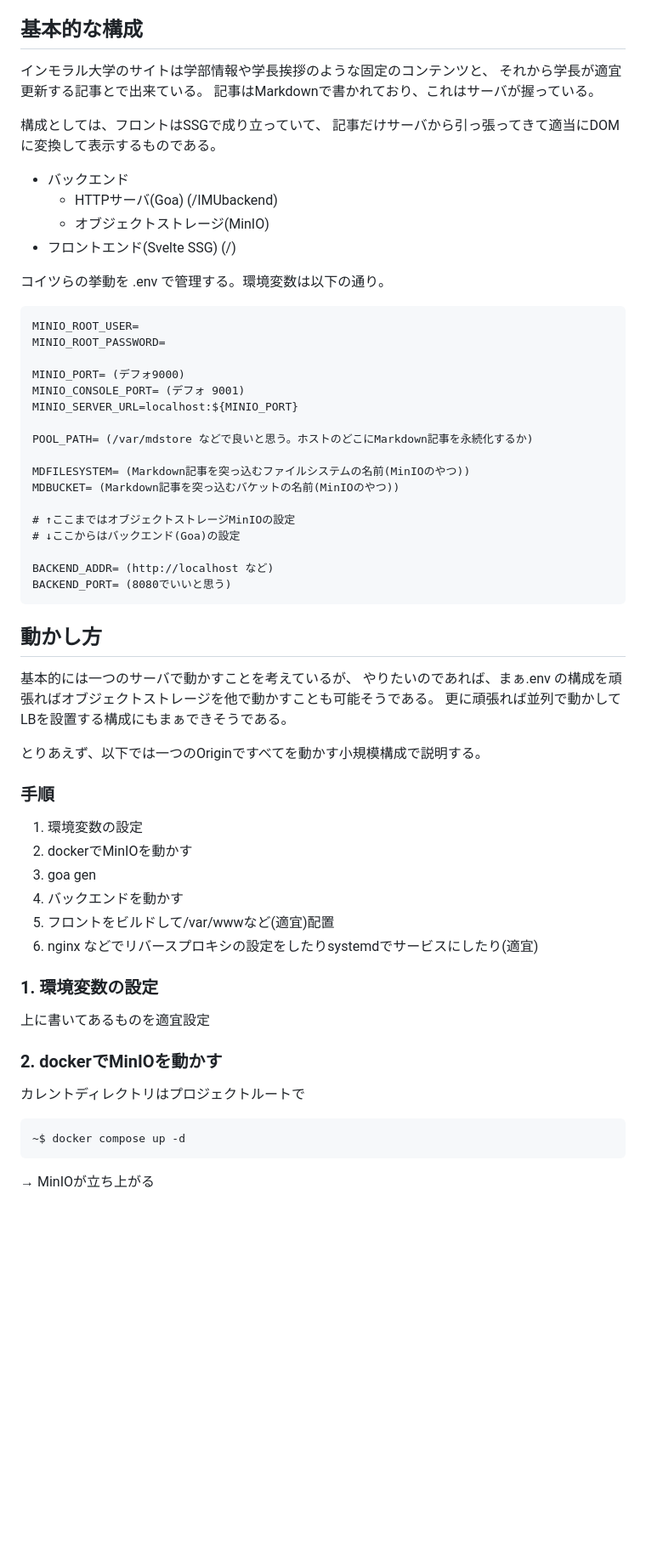
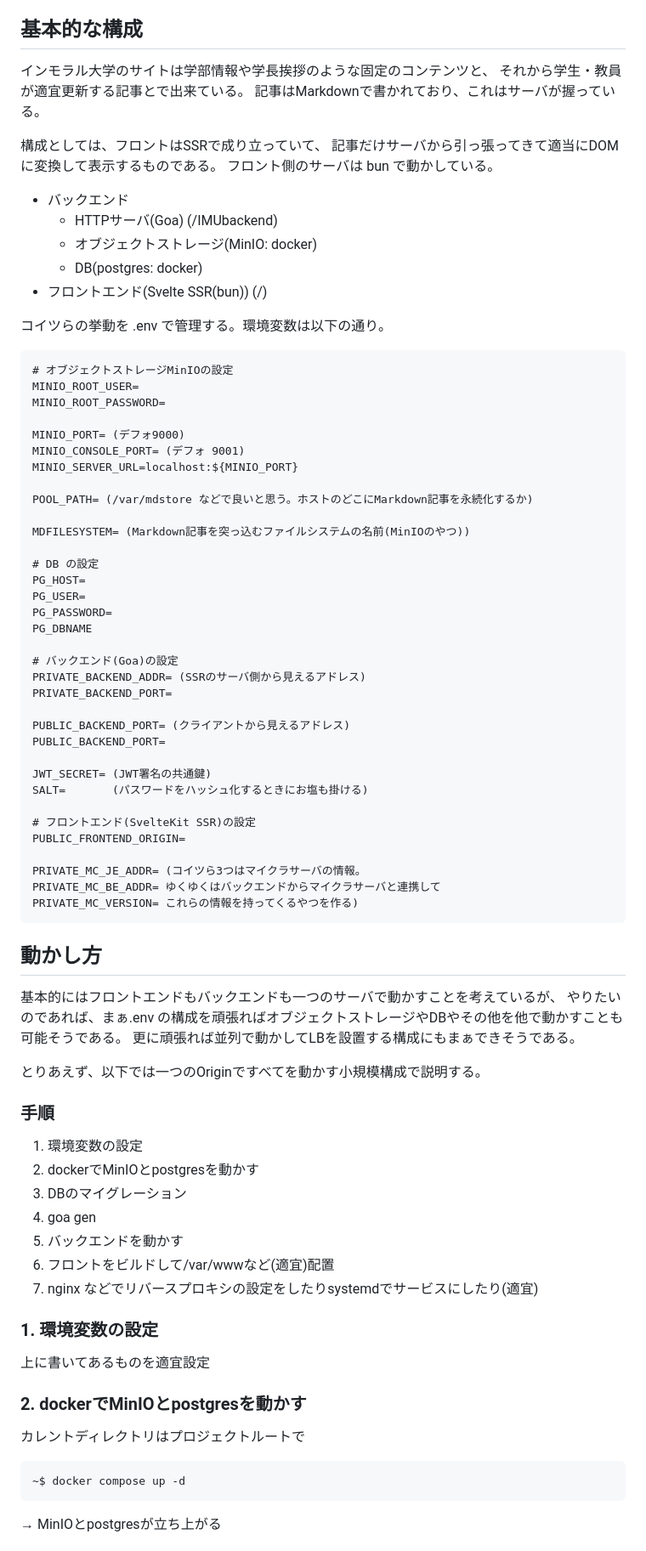
Before and after one commit to skpub/IMUweb, a Markdown page: README.md, the part around the change printed below. Shown: that part at 85% size. GitHub-like rendering; blank space fills up the shorter version.

Commit message:
README.md を現状に合わせた

````diff
--- a/README.md
+++ b/README.md
@@ -5,20 +5,23 @@
 ## 基本的な構成
 
 インモラル大学のサイトは学部情報や学長挨拶のような固定のコンテンツと、
-それから学長が適宜更新する記事とで出来ている。
+それから学生・教員が適宜更新する記事とで出来ている。
 記事はMarkdownで書かれており、これはサーバが握っている。
 
-構成としては、フロントはSSGで成り立っていて、
+構成としては、フロントはSSRで成り立っていて、
 記事だけサーバから引っ張ってきて適当にDOMに変換して表示するものである。
+フロント側のサーバは bun で動かしている。
 
 - バックエンド
     - HTTPサーバ(Goa) (/IMUbackend)
-    - オブジェクトストレージ(MinIO)
-- フロントエンド(Svelte SSG) (/)
+    - オブジェクトストレージ(MinIO: docker)
+    - DB(postgres: docker)
+- フロントエンド(Svelte SSR(bun)) (/)
 
 コイツらの挙動を .env で管理する。環境変数は以下の通り。
 
 ```
+# オブジェクトストレージMinIOの設定
 MINIO_ROOT_USER=
 MINIO_ROOT_PASSWORD=
 
@@ -29,19 +32,35 @@ MINIO_SERVER_URL=localhost:${MINIO_PORT}
 POOL_PATH= (/var/mdstore などで良いと思う。ホストのどこにMarkdown記事を永続化するか)
 
 MDFILESYSTEM= (Markdown記事を突っ込むファイルシステムの名前(MinIOのやつ))
-MDBUCKET= (Markdown記事を突っ込むバケットの名前(MinIOのやつ))
 
-# ↑ここまではオブジェクトストレージMinIOの設定
-# ↓ここからはバックエンド(Goa)の設定
+# DB の設定
+PG_HOST=
+PG_USER=
+PG_PASSWORD=
+PG_DBNAME
 
-BACKEND_ADDR= (http://localhost など)
-BACKEND_PORT= (8080でいいと思う)
+# バックエンド(Goa)の設定
+PRIVATE_BACKEND_ADDR= (SSRのサーバ側から見えるアドレス)
+PRIVATE_BACKEND_PORT=
+
+PUBLIC_BACKEND_PORT= (クライアントから見えるアドレス)
+PUBLIC_BACKEND_PORT=
+
+JWT_SECRET= (JWT署名の共通鍵)
+SALT=       (パスワードをハッシュ化するときにお塩も掛ける)
+
+# フロントエンド(SvelteKit SSR)の設定
+PUBLIC_FRONTEND_ORIGIN=
+
+PRIVATE_MC_JE_ADDR= (コイツら3つはマイクラサーバの情報。
+PRIVATE_MC_BE_ADDR= ゆくゆくはバックエンドからマイクラサーバと連携して
+PRIVATE_MC_VERSION= これらの情報を持ってくるやつを作る)
 ```
 
 ## 動かし方
 
-基本的には一つのサーバで動かすことを考えているが、
-やりたいのであれば、まぁ.env の構成を頑張ればオブジェクトストレージを他で動かすことも可能そうである。
+基本的にはフロントエンドもバックエンドも一つのサーバで動かすことを考えているが、
+やりたいのであれば、まぁ.env の構成を頑張ればオブジェクトストレージやDBやその他を他で動かすことも可能そうである。
 更に頑張れば並列で動かしてLBを設置する構成にもまぁできそうである。
 
 とりあえず、以下では一つのOriginですべてを動かす小規模構成で説明する。
@@ -49,7 +68,8 @@ BACKEND_PORT= (8080でいいと思う)
 ### 手順
 
 1. 環境変数の設定
-1. dockerでMinIOを動かす
+1. dockerでMinIOとpostgresを動かす
+1. DBのマイグレーション
 1. goa gen
 1. バックエンドを動かす
 1. フロントをビルドして/var/wwwなど(適宜)配置
@@ -59,7 +79,7 @@ BACKEND_PORT= (8080でいいと思う)
 
 上に書いてあるものを適宜設定
 
-### 2. dockerでMinIOを動かす
+### 2. dockerでMinIOとpostgresを動かす
 
 カレントディレクトリはプロジェクトルートで
 
@@ -67,5 +87,5 @@ BACKEND_PORT= (8080でいいと思う)
 ~$ docker compose up -d
 ```
 
-→ MinIOが立ち上がる
+→ MinIOとpostgresが立ち上がる
 
````
Also changed, not shown: other parts of README.md (+16 -6 lines).
